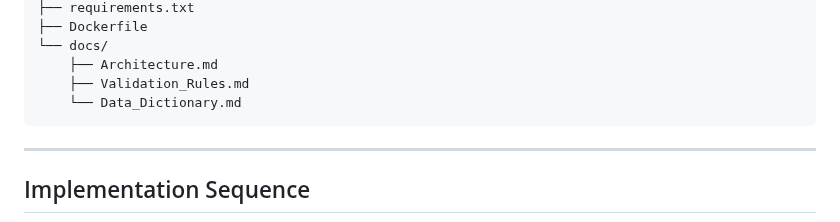
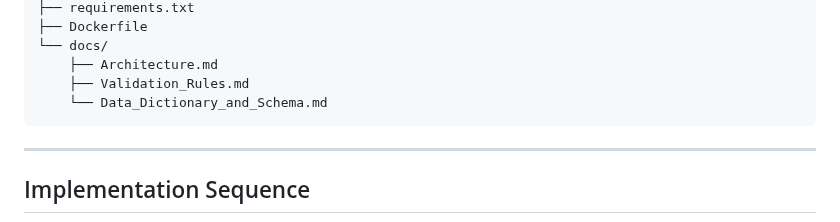
Before and after one commit to derekcentrico/eeoc-ai-platform-docs, a Markdown page: OCHCO_Benefits_Validation_Integration_Plan.md, the part around the change. Rendered like a GitHub page.

Commit message:
Fix stale OCHCO data-dictionary filename in integration plan

````diff
--- a/OCHCO_Benefits_Validation_Integration_Plan.md
+++ b/OCHCO_Benefits_Validation_Integration_Plan.md
@@ -392,7 +392,7 @@ eeoc-ochco-benefits-validation/
 └── docs/
     ├── Architecture.md
     ├── Validation_Rules.md
-    └── Data_Dictionary.md
+    └── Data_Dictionary_and_Schema.md
 ```
 
 ---
````
